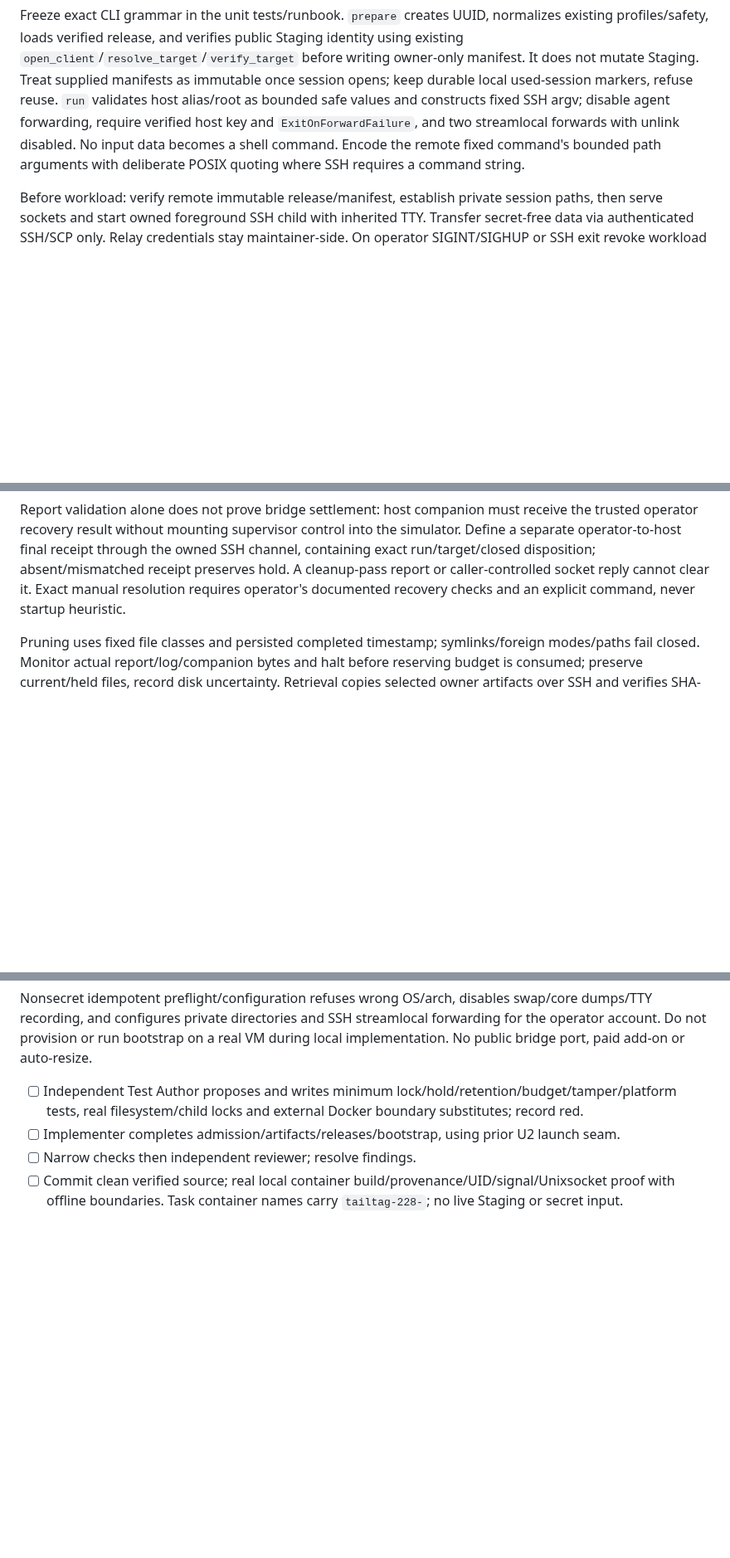
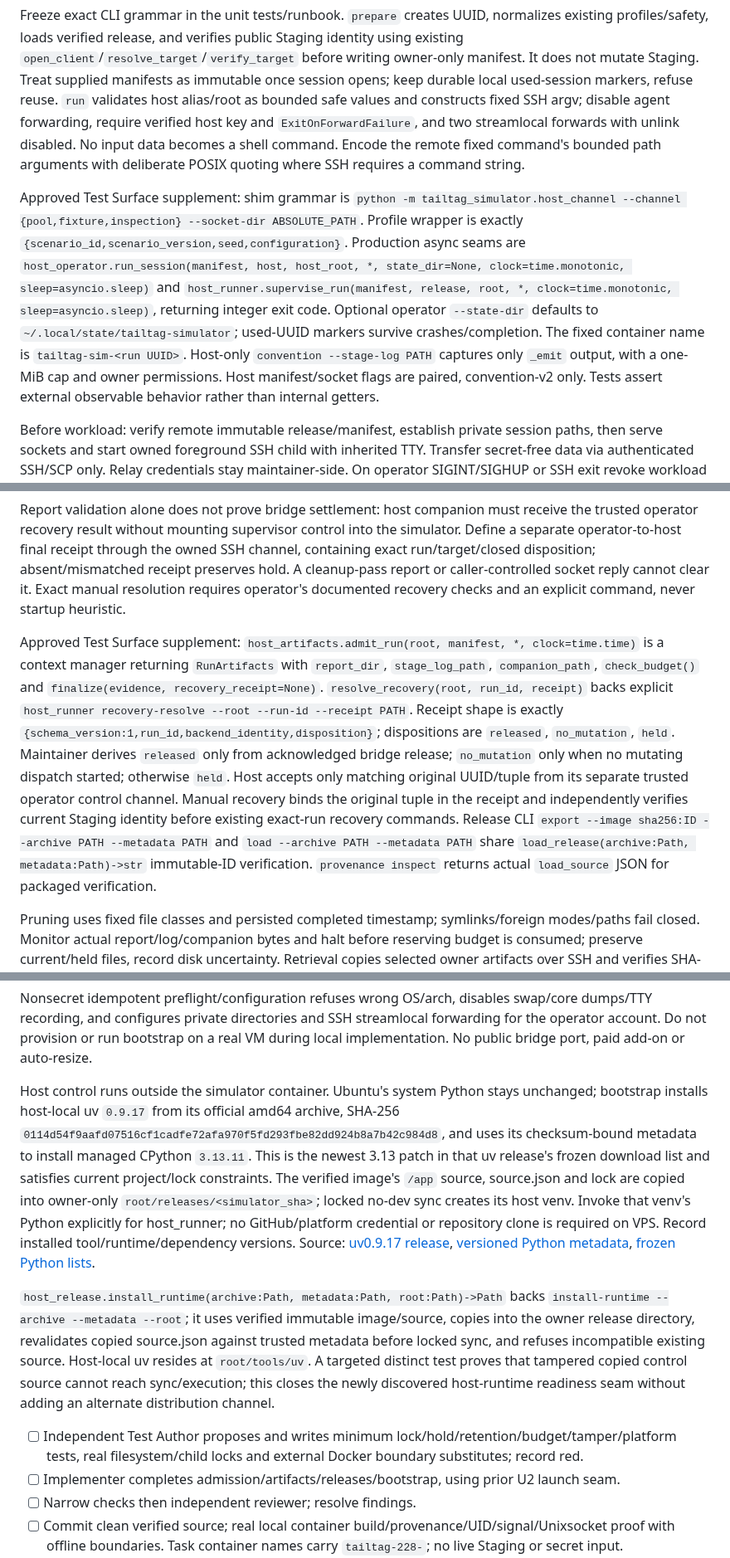
Before and after one commit to TailTag-Game/tailtag, a Markdown page: docs/specs/2026-10-08-external-simulation-host-implementation-plan.md, 3 parts joined by grey strips. Shown at 83% size. Drawn GitHub-style; blank space fills up the shorter version.

Commit message:
docs: freeze host runtime and independent test surfaces

```diff
--- a/docs/specs/2026-10-08-external-simulation-host-implementation-plan.md
+++ b/docs/specs/2026-10-08-external-simulation-host-implementation-plan.md
@@ -112,6 +112,8 @@ host-runner stop --root ABSOLUTE_PATH --run-id UUID
 
 Freeze exact CLI grammar in the unit tests/runbook. `prepare` creates UUID, normalizes existing profiles/safety, loads verified release, and verifies public Staging identity using existing `open_client`/`resolve_target`/`verify_target` before writing owner-only manifest. It does not mutate Staging. Treat supplied manifests as immutable once session opens; keep durable local used-session markers, refuse reuse. `run` validates host alias/root as bounded safe values and constructs fixed SSH argv; disable agent forwarding, require verified host key and `ExitOnForwardFailure`, and two streamlocal forwards with unlink disabled. No input data becomes a shell command. Encode the remote fixed command's bounded path arguments with deliberate POSIX quoting where SSH requires a command string.
 
+Approved Test Surface supplement: shim grammar is `python -m tailtag_simulator.host_channel --channel {pool,fixture,inspection} --socket-dir ABSOLUTE_PATH`. Profile wrapper is exactly `{scenario_id,scenario_version,seed,configuration}`. Production async seams are `host_operator.run_session(manifest, host, host_root, *, state_dir=None, clock=time.monotonic, sleep=asyncio.sleep)` and `host_runner.supervise_run(manifest, release, root, *, clock=time.monotonic, sleep=asyncio.sleep)`, returning integer exit code. Optional operator `--state-dir` defaults to `~/.local/state/tailtag-simulator`; used-UUID markers survive crashes/completion. The fixed container name is `tailtag-sim-<run UUID>`. Host-only `convention --stage-log PATH` captures only `_emit` output, with a one-MiB cap and owner permissions. Host manifest/socket flags are paired, convention-v2 only. Tests assert external observable behavior rather than internal getters.
+
 Before workload: verify remote immutable release/manifest, establish private session paths, then serve sockets and start owned foreground SSH child with inherited TTY. Transfer secret-free data via authenticated SSH/SCP only. Relay credentials stay maintainer-side. On operator SIGINT/SIGHUP or SSH exit revoke workload immediately; allow bounded terminal recovery while transport survives; close session after settlement. Fresh health depends on trusted deadline plus owned SSH process state, not caller traffic. Clean only task-owned local session sockets/processes.
 
 `__main__` explicit `--host-manifest` and `--host-socket-dir` convention-only option loads/validates manifest, requires matching family/pool/config/safety/version/seed/source, passes run UUID to existing `RunReport`, and selects shim commands for all three launcher classes. Ordinary invocations preserve defaults and existing tests. No secret is supplied through these options. Finalizer, target probes and SIMULATION clients remain unchanged.
@@ -147,6 +149,8 @@ clear recovery-hold only with acknowledged recovery; release lock
 
 Report validation alone does not prove bridge settlement: host companion must receive the trusted operator recovery result without mounting supervisor control into the simulator. Define a separate operator-to-host final receipt through the owned SSH channel, containing exact run/target/closed disposition; absent/mismatched receipt preserves hold. A cleanup-pass report or caller-controlled socket reply cannot clear it. Exact manual resolution requires operator's documented recovery checks and an explicit command, never startup heuristic.
 
+Approved Test Surface supplement: `host_artifacts.admit_run(root, manifest, *, clock=time.time)` is a context manager returning `RunArtifacts` with `report_dir`, `stage_log_path`, `companion_path`, `check_budget()` and `finalize(evidence, recovery_receipt=None)`. `resolve_recovery(root, run_id, receipt)` backs explicit `host_runner recovery-resolve --root --run-id --receipt PATH`. Receipt shape is exactly `{schema_version:1,run_id,backend_identity,disposition}`; dispositions are `released`, `no_mutation`, `held`. Maintainer derives `released` only from acknowledged bridge release; `no_mutation` only when no mutating dispatch started; otherwise `held`. Host accepts only matching original UUID/tuple from its separate trusted operator control channel. Manual recovery binds the original tuple in the receipt and independently verifies current Staging identity before existing exact-run recovery commands. Release CLI `export --image sha256:ID --archive PATH --metadata PATH` and `load --archive PATH --metadata PATH` share `load_release(archive:Path, metadata:Path)->str` immutable-ID verification. `provenance inspect` returns actual `load_source` JSON for packaged verification.
+
 Pruning uses fixed file classes and persisted completed timestamp; symlinks/foreign modes/paths fail closed. Monitor actual report/log/companion bytes and halt before reserving budget is consumed; preserve current/held files, record disk uncertainty. Retrieval copies selected owner artifacts over SSH and verifies SHA-256 against owner manifest; milestone archive destination is operator-managed, not another paid service.
 
 Extend provenance build with optional explicit `--platform linux/amd64` (ordinary default unchanged), validate platform against supported list before subprocess, retain clean inputs and source.json hashes. Release CLI exports archive and closed metadata after verifying image inspection/source, then `load` verifies archive hash before Docker load and exact loaded ID/platform/source after. Execute immutable ID, never a tag. Keep previous approved image; rollback never overwrites reports. Track and remove only task-created disposable build resources at local completion.
@@ -156,6 +160,10 @@ Bootstrap targets DigitalOcean `ubuntu-24-04-x64`, Ubuntu 24.04 LTS Noble amd64,
 Sources: [DigitalOcean images](https://docs.digitalocean.com/products/droplets/details/images/), [Docker Ubuntu install](https://docs.docker.com/engine/install/ubuntu/), [official Noble amd64 package index](https://download.docker.com/linux/ubuntu/dists/noble/stable/binary-amd64/Packages.gz), [OpenSSH reverse socket forwarding](https://man.openbsd.org/ssh.1#-R), [streamlocal socket permissions](https://man.openbsd.org/sshd_config#StreamLocalBindMask), [Docker init](https://docs.docker.com/reference/cli/docker/container/run/#init).
 
 Nonsecret idempotent preflight/configuration refuses wrong OS/arch, disables swap/core dumps/TTY recording, and configures private directories and SSH streamlocal forwarding for the operator account. Do not provision or run bootstrap on a real VM during local implementation. No public bridge port, paid add-on or auto-resize.
+
+Host control runs outside the simulator container. Ubuntu's system Python stays unchanged; bootstrap installs host-local uv `0.9.17` from its official amd64 archive, SHA-256 `0114d54f9aafd07516cf1cadfe72afa970f5fd293fbe82dd924b8a7b42c984d8`, and uses its checksum-bound metadata to install managed CPython `3.13.11`. This is the newest 3.13 patch in that uv release's frozen download list and satisfies current project/lock constraints. The verified image's `/app` source, source.json and lock are copied into owner-only `root/releases/<simulator_sha>`; locked no-dev sync creates its host venv. Invoke that venv's Python explicitly for host_runner; no GitHub/platform credential or repository clone is required on VPS. Record installed tool/runtime/dependency versions. Source: [uv0.9.17 release](https://github.com/astral-sh/uv/releases/tag/0.9.17), [versioned Python metadata](https://github.com/astral-sh/uv/blob/0.9.17/crates/uv-python/download-metadata.json), [frozen Python lists](https://docs.astral.sh/uv/concepts/python-versions/).
+
+`host_release.install_runtime(archive:Path, metadata:Path, root:Path)->Path` backs `install-runtime --archive --metadata --root`; it uses verified immutable image/source, copies into the owner release directory, revalidates copied source.json against trusted metadata before locked sync, and refuses incompatible existing source. Host-local uv resides at `root/tools/uv`. A targeted distinct test proves that tampered copied control source cannot reach sync/execution; this closes the newly discovered host-runtime readiness seam without adding an alternate distribution channel.
 
 - [ ] Independent Test Author proposes and writes minimum lock/hold/retention/budget/tamper/platform tests, real filesystem/child locks and external Docker boundary substitutes; record red.
 - [ ] Implementer completes admission/artifacts/releases/bootstrap, using prior U2 launch seam.
```
